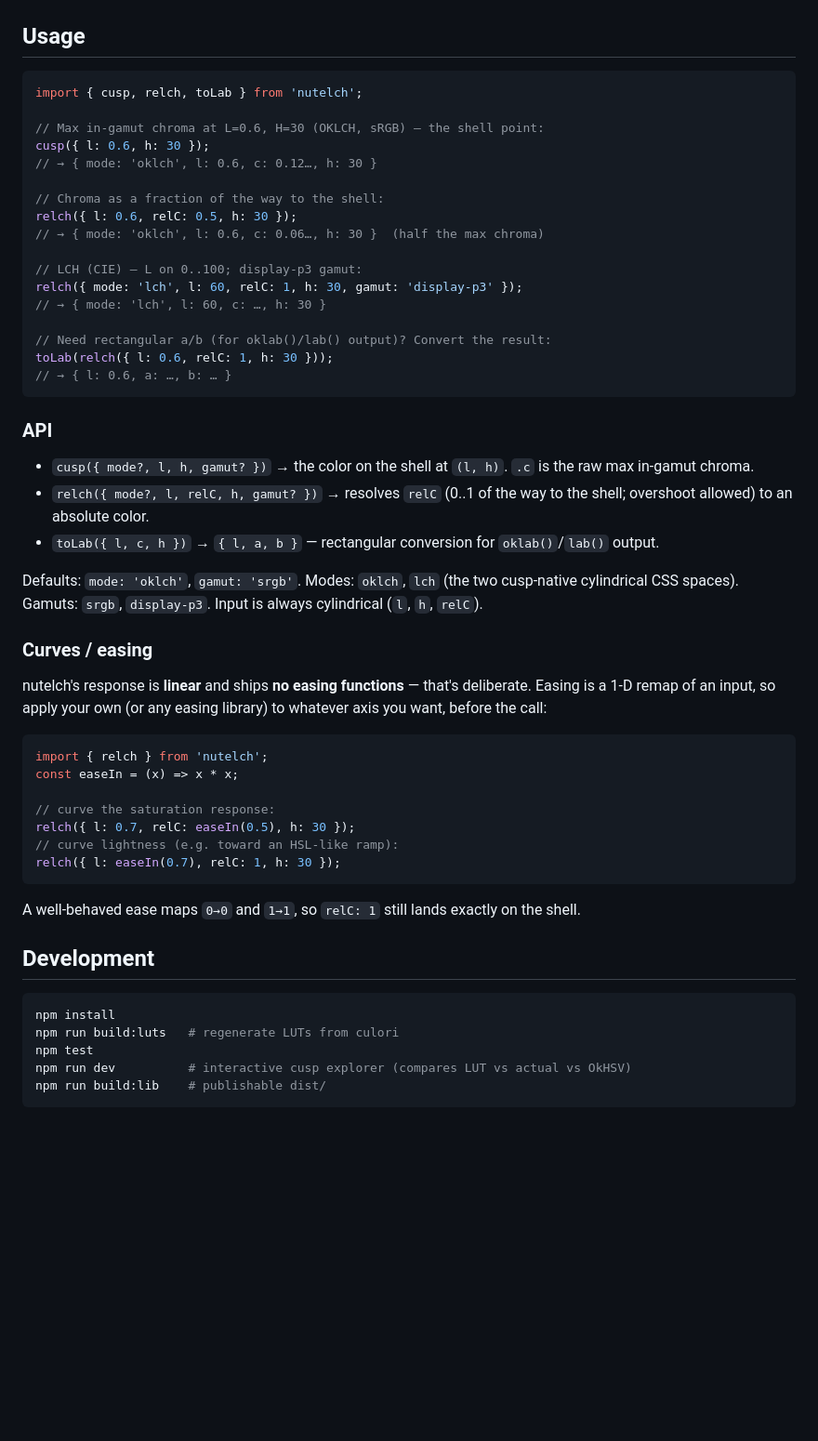
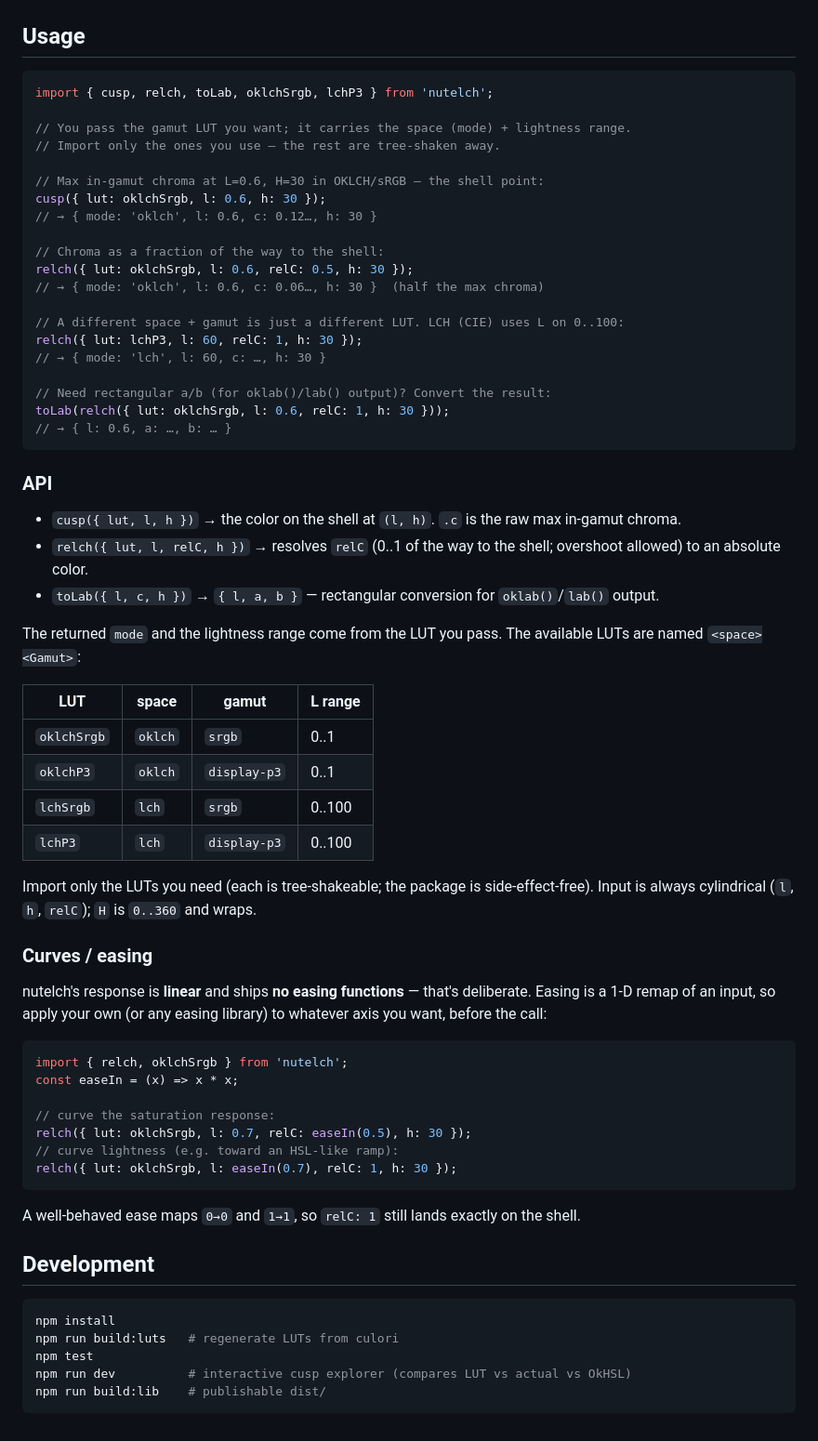
Before and after one commit to meodai/nutelch, a Markdown page: README.md, the part around the change. Shown at 93% size. Rendered like a GitHub page; blank space fills up the shorter version.

Commit message:
docs: fix README to the LUT-reference API (was calling removed mode/gamut form)
cusp/relch now shown taking { lut, ... } with imported gamut LUTs; add the
LUT table; fix the easing examples and a stale OkHSV mention. Verified the
documented calls run without error.

````diff
--- a/README.md
+++ b/README.md
@@ -42,36 +42,48 @@ npm install nutelch
 ## Usage
 
 ```js
-import { cusp, relch, toLab } from 'nutelch';
+import { cusp, relch, toLab, oklchSrgb, lchP3 } from 'nutelch';
 
-// Max in-gamut chroma at L=0.6, H=30 (OKLCH, sRGB) — the shell point:
-cusp({ l: 0.6, h: 30 });
+// You pass the gamut LUT you want; it carries the space (mode) + lightness range.
+// Import only the ones you use — the rest are tree-shaken away.
+
+// Max in-gamut chroma at L=0.6, H=30 in OKLCH/sRGB — the shell point:
+cusp({ lut: oklchSrgb, l: 0.6, h: 30 });
 // → { mode: 'oklch', l: 0.6, c: 0.12…, h: 30 }
 
 // Chroma as a fraction of the way to the shell:
-relch({ l: 0.6, relC: 0.5, h: 30 });
+relch({ lut: oklchSrgb, l: 0.6, relC: 0.5, h: 30 });
 // → { mode: 'oklch', l: 0.6, c: 0.06…, h: 30 }  (half the max chroma)
 
-// LCH (CIE) — L on 0..100; display-p3 gamut:
-relch({ mode: 'lch', l: 60, relC: 1, h: 30, gamut: 'display-p3' });
+// A different space + gamut is just a different LUT. LCH (CIE) uses L on 0..100:
+relch({ lut: lchP3, l: 60, relC: 1, h: 30 });
 // → { mode: 'lch', l: 60, c: …, h: 30 }
 
 // Need rectangular a/b (for oklab()/lab() output)? Convert the result:
-toLab(relch({ l: 0.6, relC: 1, h: 30 }));
+toLab(relch({ lut: oklchSrgb, l: 0.6, relC: 1, h: 30 }));
 // → { l: 0.6, a: …, b: … }
 ```
 
 ### API
 
-- `cusp({ mode?, l, h, gamut? })` → the color on the shell at `(l, h)`. `.c` is the raw
-  max in-gamut chroma.
-- `relch({ mode?, l, relC, h, gamut? })` → resolves `relC` (0..1 of the way to the shell;
-  overshoot allowed) to an absolute color.
+- `cusp({ lut, l, h })` → the color on the shell at `(l, h)`. `.c` is the raw max in-gamut
+  chroma.
+- `relch({ lut, l, relC, h })` → resolves `relC` (0..1 of the way to the shell; overshoot
+  allowed) to an absolute color.
 - `toLab({ l, c, h })` → `{ l, a, b }` — rectangular conversion for `oklab()`/`lab()` output.
 
-Defaults: `mode: 'oklch'`, `gamut: 'srgb'`. Modes: `oklch`, `lch` (the two cusp-native
-cylindrical CSS spaces). Gamuts: `srgb`, `display-p3`. Input is always cylindrical
-(`l`, `h`, `relC`).
+The returned `mode` and the lightness range come from the LUT you pass. The available
+LUTs are named `<space><Gamut>`:
+
+| LUT          | space   | gamut        | L range |
+| ------------ | ------- | ------------ | ------- |
+| `oklchSrgb`  | `oklch` | `srgb`       | 0..1    |
+| `oklchP3`    | `oklch` | `display-p3` | 0..1    |
+| `lchSrgb`    | `lch`   | `srgb`       | 0..100  |
+| `lchP3`      | `lch`   | `display-p3` | 0..100  |
+
+Import only the LUTs you need (each is tree-shakeable; the package is side-effect-free).
+Input is always cylindrical (`l`, `h`, `relC`); `H` is `0..360` and wraps.
 
 ### Curves / easing
 
@@ -80,13 +92,13 @@ Easing is a 1-D remap of an input, so apply your own (or any easing library) to
 axis you want, before the call:
 
 ```js
-import { relch } from 'nutelch';
+import { relch, oklchSrgb } from 'nutelch';
 const easeIn = (x) => x * x;
 
 // curve the saturation response:
-relch({ l: 0.7, relC: easeIn(0.5), h: 30 });
+relch({ lut: oklchSrgb, l: 0.7, relC: easeIn(0.5), h: 30 });
 // curve lightness (e.g. toward an HSL-like ramp):
-relch({ l: easeIn(0.7), relC: 1, h: 30 });
+relch({ lut: oklchSrgb, l: easeIn(0.7), relC: 1, h: 30 });
 ```
 
 A well-behaved ease maps `0→0` and `1→1`, so `relC: 1` still lands exactly on the shell.
@@ -97,6 +109,6 @@ A well-behaved ease maps `0→0` and `1→1`, so `relC: 1` still lands exactly o
 npm install
 npm run build:luts   # regenerate LUTs from culori
 npm test
-npm run dev          # interactive cusp explorer (compares LUT vs actual vs OkHSV)
+npm run dev          # interactive cusp explorer (compares LUT vs actual vs OkHSL)
 npm run build:lib    # publishable dist/
 ```
````
